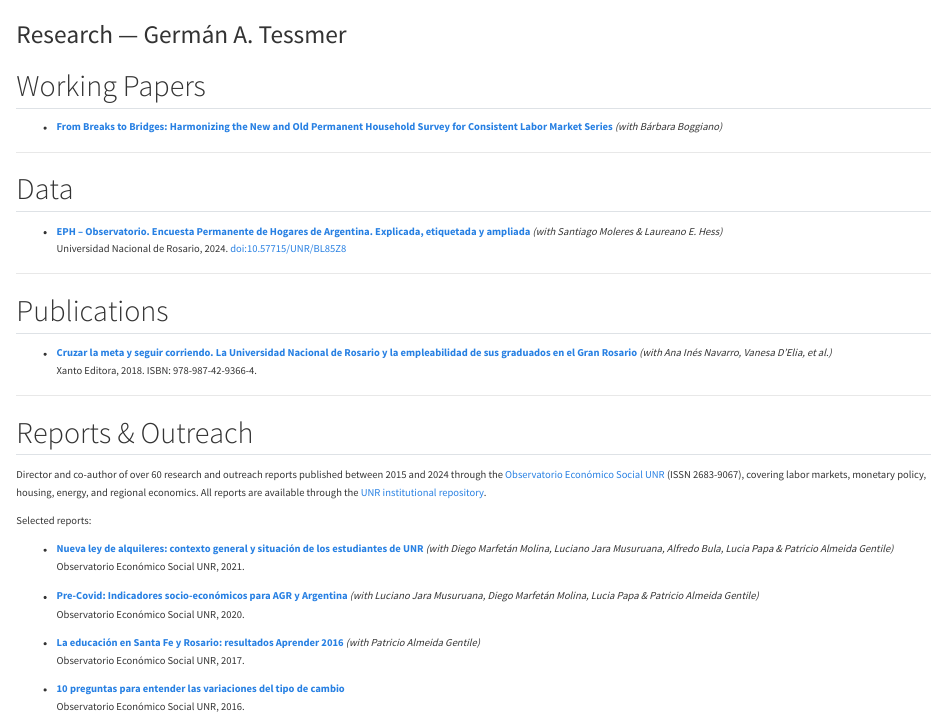
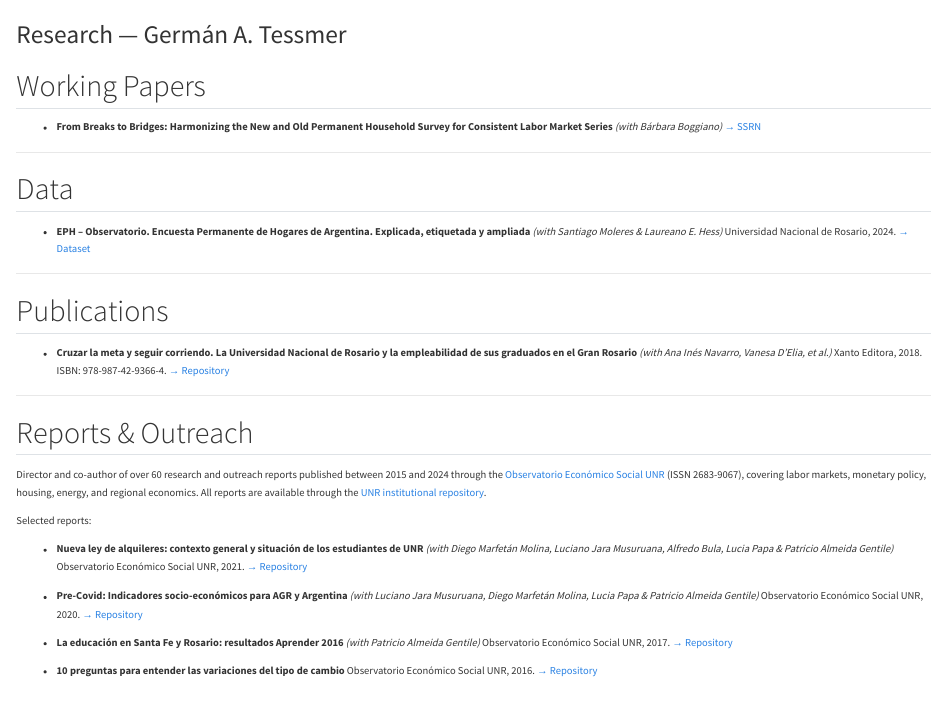
Before and after one commit to Gitkandar/Gitkandar.github.io, a Quarto document (research.qmd): the page in a window 1100 px wide, from its top. Rendered offline with R 4.5, knitr and Pandoc in place of Quarto, with nearby package versions.

Commit message:
Style links as visible arrows (→ SSRN, → Repository, → Dataset) across Research and CV pages
Co-Authored-By: Claude Opus 4.6 (1M context) <noreply@anthropic.com>

```diff
--- a/research.qmd
+++ b/research.qmd
@@ -5,21 +5,21 @@ description: "Working papers, publications, and datasets by Germán A. Tessmer.
 
 ## Working Papers
 
-- [**From Breaks to Bridges: Harmonizing the New and Old Permanent Household Survey for Consistent Labor Market Series**](https://papers.ssrn.com/sol3/papers.cfm?abstract_id=6597399){target="_blank"} *(with Bárbara Boggiano)*
+- **From Breaks to Bridges: Harmonizing the New and Old Permanent Household Survey for Consistent Labor Market Series** *(with Bárbara Boggiano)* [→ SSRN](https://papers.ssrn.com/sol3/papers.cfm?abstract_id=6597399){target="_blank"}
 
 ---
 
 ## Data
 
-- [**EPH – Observatorio. Encuesta Permanente de Hogares de Argentina. Explicada, etiquetada y ampliada**](https://doi.org/10.57715/UNR/BL85Z8){target="_blank"} *(with Santiago Moleres & Laureano E. Hess)*
-  Universidad Nacional de Rosario, 2024. [doi:10.57715/UNR/BL85Z8](https://doi.org/10.57715/UNR/BL85Z8){target="_blank"}
+- **EPH – Observatorio. Encuesta Permanente de Hogares de Argentina. Explicada, etiquetada y ampliada** *(with Santiago Moleres & Laureano E. Hess)*
+  Universidad Nacional de Rosario, 2024. [→ Dataset](https://doi.org/10.57715/UNR/BL85Z8){target="_blank"}
 
 ---
 
 ## Publications
 
-- [**Cruzar la meta y seguir corriendo. La Universidad Nacional de Rosario y la empleabilidad de sus graduados en el Gran Rosario**](http://hdl.handle.net/2133/14532){target="_blank"} *(with Ana Inés Navarro, Vanesa D'Elia, et al.)*
-  Xanto Editora, 2018. ISBN: 978-987-42-9366-4.
+- **Cruzar la meta y seguir corriendo. La Universidad Nacional de Rosario y la empleabilidad de sus graduados en el Gran Rosario** *(with Ana Inés Navarro, Vanesa D'Elia, et al.)*
+  Xanto Editora, 2018. ISBN: 978-987-42-9366-4. [→ Repository](http://hdl.handle.net/2133/14532){target="_blank"}
 
 ---
 
@@ -29,14 +29,14 @@ Director and co-author of over 60 research and outreach reports published betwee
 
 Selected reports:
 
-- [**Nueva ley de alquileres: contexto general y situación de los estudiantes de UNR**](http://hdl.handle.net/2133/22647){target="_blank"} *(with Diego Marfetán Molina, Luciano Jara Musuruana, Alfredo Bula, Lucia Papa & Patricio Almeida Gentile)*
-  Observatorio Económico Social UNR, 2021.
+- **Nueva ley de alquileres: contexto general y situación de los estudiantes de UNR** *(with Diego Marfetán Molina, Luciano Jara Musuruana, Alfredo Bula, Lucia Papa & Patricio Almeida Gentile)*
+  Observatorio Económico Social UNR, 2021. [→ Repository](http://hdl.handle.net/2133/22647){target="_blank"}
 
-- [**Pre-Covid: Indicadores socio-económicos para AGR y Argentina**](http://hdl.handle.net/2133/18367){target="_blank"} *(with Luciano Jara Musuruana, Diego Marfetán Molina, Lucia Papa & Patricio Almeida Gentile)*
-  Observatorio Económico Social UNR, 2020.
+- **Pre-Covid: Indicadores socio-económicos para AGR y Argentina** *(with Luciano Jara Musuruana, Diego Marfetán Molina, Lucia Papa & Patricio Almeida Gentile)*
+  Observatorio Económico Social UNR, 2020. [→ Repository](http://hdl.handle.net/2133/18367){target="_blank"}
 
-- [**La educación en Santa Fe y Rosario: resultados Aprender 2016**](http://hdl.handle.net/2133/17542){target="_blank"} *(with Patricio Almeida Gentile)*
-  Observatorio Económico Social UNR, 2017.
+- **La educación en Santa Fe y Rosario: resultados Aprender 2016** *(with Patricio Almeida Gentile)*
+  Observatorio Económico Social UNR, 2017. [→ Repository](http://hdl.handle.net/2133/17542){target="_blank"}
 
-- [**10 preguntas para entender las variaciones del tipo de cambio**](http://hdl.handle.net/2133/14520){target="_blank"}
-  Observatorio Económico Social UNR, 2016.
+- **10 preguntas para entender las variaciones del tipo de cambio**
+  Observatorio Económico Social UNR, 2016. [→ Repository](http://hdl.handle.net/2133/14520){target="_blank"}
```
Also changed, not shown: cv.qmd (+5 -5 lines), docs/search.json, 3 other files.
